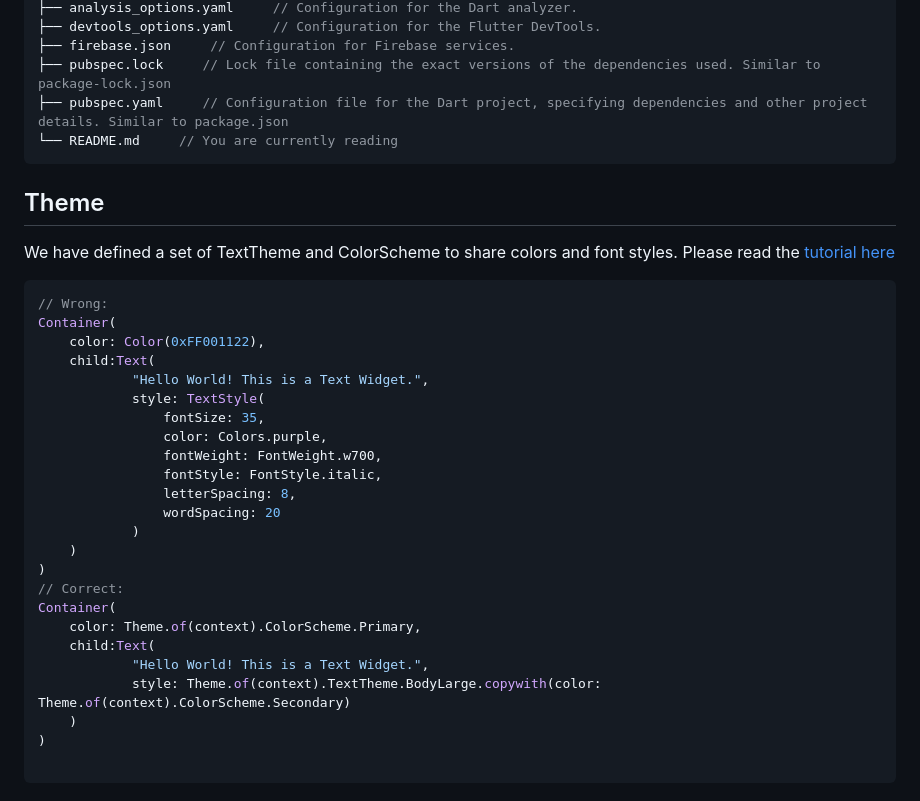
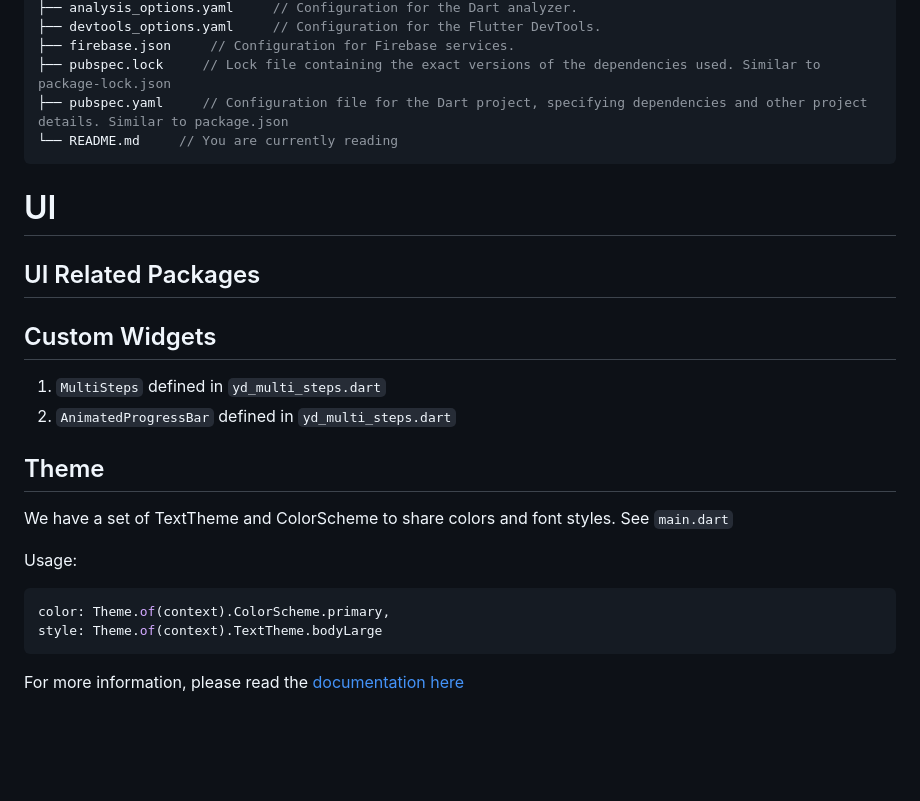
Before and after one commit to Yiddish-Connect/CL4, a Markdown page: README.md, the part around the change printed below. Drawn GitHub-style; blank space fills up the shorter version.

````diff
--- a/README.md
+++ b/README.md
@@ -124,31 +119,20 @@ CL4/
 └── README.md     // You are currently reading
 ```
 
+# UI
+## UI Related Packages
+
+## Custom Widgets
+1. `MultiSteps` defined in `yd_multi_steps.dart`
+2. `AnimatedProgressBar` defined in `yd_multi_steps.dart`
+
 ## Theme
-We have defined a set of TextTheme and ColorScheme to share colors and font styles. Please read the [tutorial here](https://docs.flutter.dev/cookbook/design/themes)
+We have a set of TextTheme and ColorScheme to share colors and font styles. See `main.dart`
+
+Usage:
 ```dart
-// Wrong:
-Container(
-    color: Color(0xFF001122),
-    child:Text(
-            "Hello World! This is a Text Widget.",
-            style: TextStyle(
-                fontSize: 35,
-                color: Colors.purple,
-                fontWeight: FontWeight.w700,
-                fontStyle: FontStyle.italic,
-                letterSpacing: 8,
-                wordSpacing: 20
-            )
-    )
-)
-// Correct:
-Container(
-    color: Theme.of(context).ColorScheme.Primary,
-    child:Text(
-            "Hello World! This is a Text Widget.",
-            style: Theme.of(context).TextTheme.BodyLarge.copywith(color: Theme.of(context).ColorScheme.Secondary)
-    )
-)
+color: Theme.of(context).ColorScheme.primary,
+style: Theme.of(context).TextTheme.bodyLarge
+```
 
-```
+For more information, please read the [documentation here](https://docs.flutter.dev/cookbook/design/themes)
````
Also changed, not shown: other parts of README.md (+25 -30 lines).
